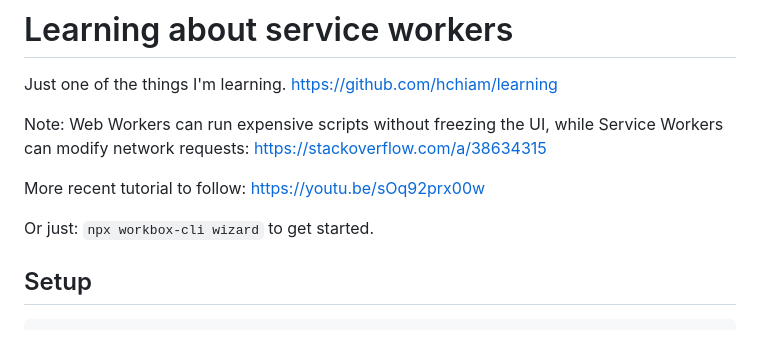
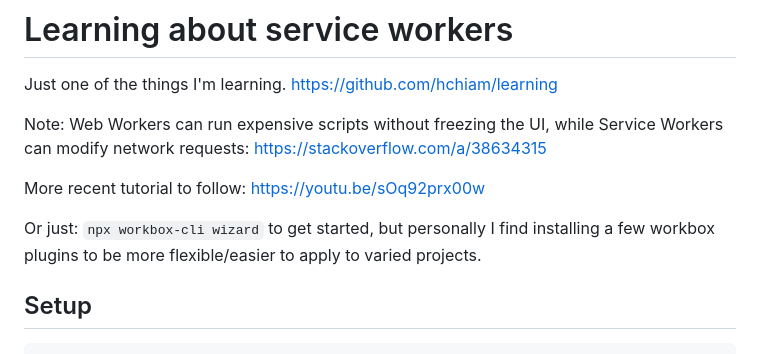
Before and after one commit to hchiam/learning-service-workers, a Markdown page: README.md, the part around the change. Drawn GitHub-style.

Commit message:
npm i vs npx wizard

```diff
--- a/README.md
+++ b/README.md
@@ -6,7 +6,7 @@ Note: Web Workers can run expensive scripts without freezing the UI, while Servi
 
 More recent tutorial to follow: <https://youtu.be/sOq92prx00w>
 
-Or just: `npx workbox-cli wizard` to get started.
+Or just: `npx workbox-cli wizard` to get started, but personally I find installing a few workbox plugins to be more flexible/easier to apply to varied projects.
 
 ## Setup
 
```
